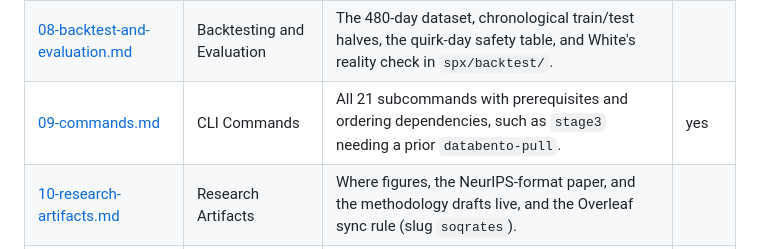
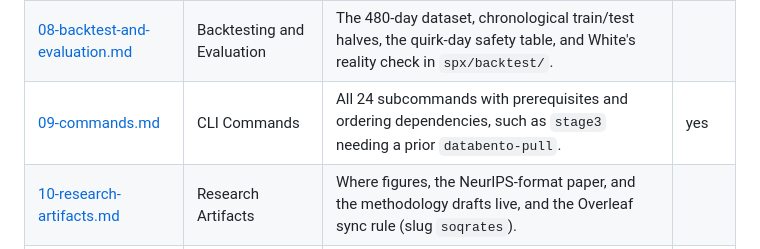
Before and after one commit to tr4m0ryp/SOQrates-polymarket-sp500-predictor, a Markdown page: docs/context/README.md, the part around the change. Rendered like a GitHub page.

Commit message:
docs(context): update CLI subcommand count to 24
Changed 1 file(s) [docs]

  - docs/context/README.md

1 file changed, 1 insertion(+), 1 deletion(-)

```diff
--- a/docs/context/README.md
+++ b/docs/context/README.md
@@ -24,7 +24,7 @@ read when you touch that area.
 | [06-news.md](06-news.md) | The LLM News Layer | `spx/news/` reads overnight headlines through a provider-agnostic LLM runner and adds a fitted, bounded voice on conflicted days. | |
 | [07-polymarket-and-strategy.md](07-polymarket-and-strategy.md) | Polymarket and the Strategy Lab | `spx/pm/` prices the live edge; `spx/strategy/` simulates betting rules against archived minute curves, which are midpoints, not trades. | |
 | [08-backtest-and-evaluation.md](08-backtest-and-evaluation.md) | Backtesting and Evaluation | The 480-day dataset, chronological train/test halves, the quirk-day safety table, and White's reality check in `spx/backtest/`. | |
-| [09-commands.md](09-commands.md) | CLI Commands | All 21 subcommands with prerequisites and ordering dependencies, such as `stage3` needing a prior `databento-pull`. | yes |
+| [09-commands.md](09-commands.md) | CLI Commands | All 24 subcommands with prerequisites and ordering dependencies, such as `stage3` needing a prior `databento-pull`. | yes |
 | [10-research-artifacts.md](10-research-artifacts.md) | Research Artifacts | Where figures, the NeurIPS-format paper, and the methodology drafts live, and the Overleaf sync rule (slug `soqrates`). | |
 | [11-conventions-and-environment.md](11-conventions-and-environment.md) | Conventions and Environment | House rules, the full `.cache/` file map, and every environment key with the module that reads it. | |
 
```
